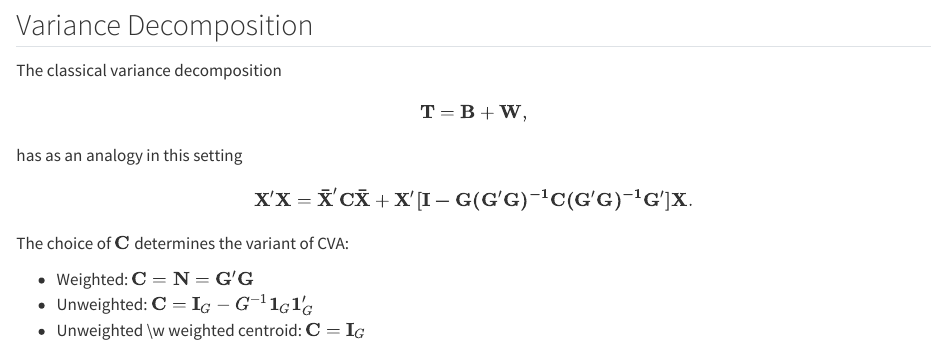
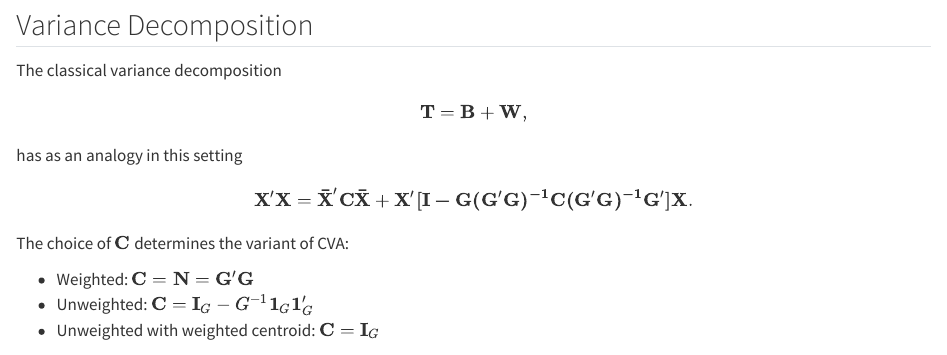
Before and after one commit to MuViSU/SASA2024_MDAG, a Quarto document (3_CVA.qmd): the page in a window 1100 px wide, from 230 px down. Rendered offline with R 4.5, knitr and Pandoc in place of Quarto, with nearby package versions; some code elsewhere in the file could not run offline; long lines of code are wrapped.

Commit message:
with spelling Update 3_CVA.qmd

```diff
--- a/3_CVA.qmd
+++ b/3_CVA.qmd
@@ -36,7 +36,7 @@ The choice of $\mathbf{C}$ determines the variant of CVA:
 -   Weighted: $\mathbf{C}=\mathbf{N}=\mathbf{G'G}$
 -   Unweighted:
     $\mathbf{C}=\mathbf{I}_G - G^{-1}\mathbf{1}_G\mathbf{1}_G'$
--   Unweighted \\w weighted centroid: $\mathbf{C}=\mathbf{I}_G$
+-   Unweighted with weighted centroid: $\mathbf{C}=\mathbf{I}_G$
 :::
 
 ## Linear Mapping
```
